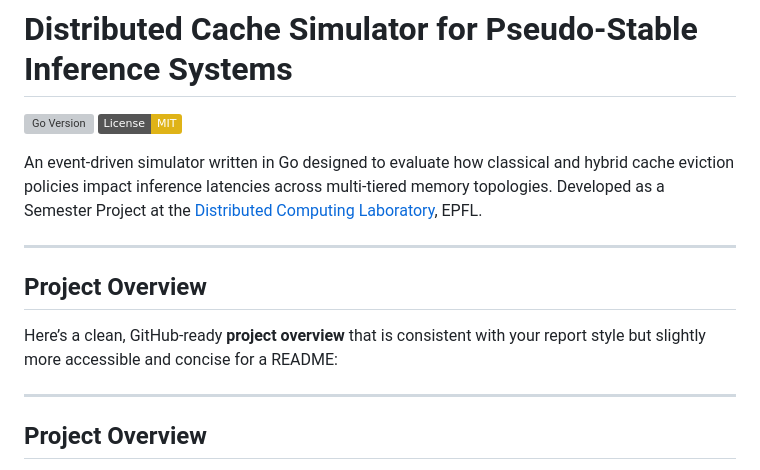
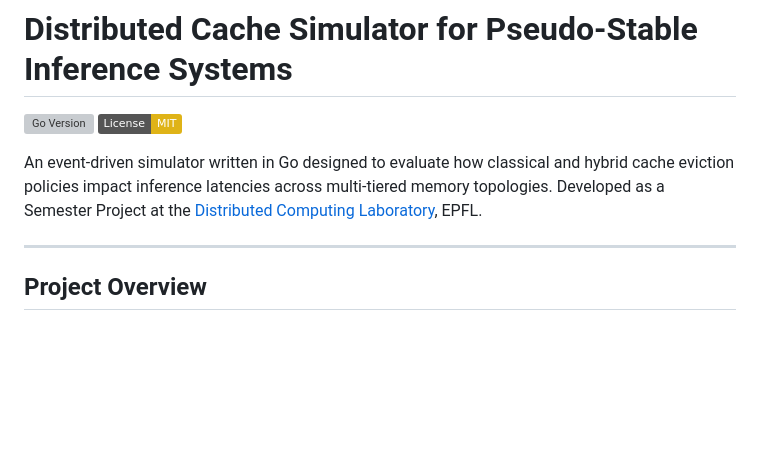
Before and after one commit to AndreaQuirozO/DistributedCachedForPseudStableSystems, a Markdown page: README.md, the part around the change. GitHub-like rendering; badges without logos; blank space fills up the shorter version; grey boxes are pictures that could not be loaded.

```diff
--- a/README.md
+++ b/README.md
@@ -4,12 +4,6 @@
 [![License: MIT](https://img.shields.io/badge/License-MIT-yellow.svg)](https://opensource.org/licenses/MIT)
 
 An event-driven simulator written in Go designed to evaluate how classical and hybrid cache eviction policies impact inference latencies across multi-tiered memory topologies. Developed as a Semester Project at the [Distributed Computing Laboratory](https://dcl.epfl.ch/site/), EPFL.
-
----
-
-## Project Overview
-
-Here’s a clean, GitHub-ready **project overview** that is consistent with your report style but slightly more accessible and concise for a README:
 
 ---
 
```
